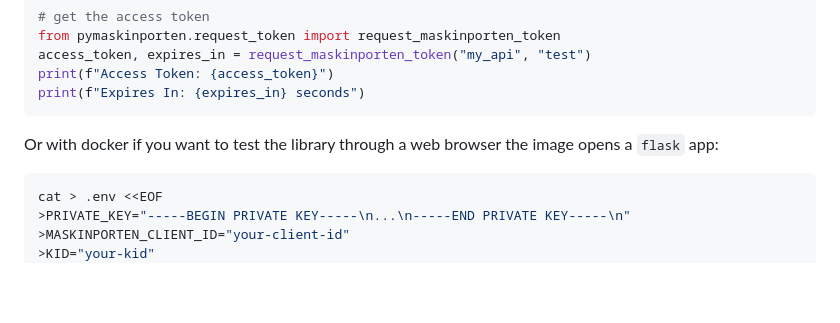
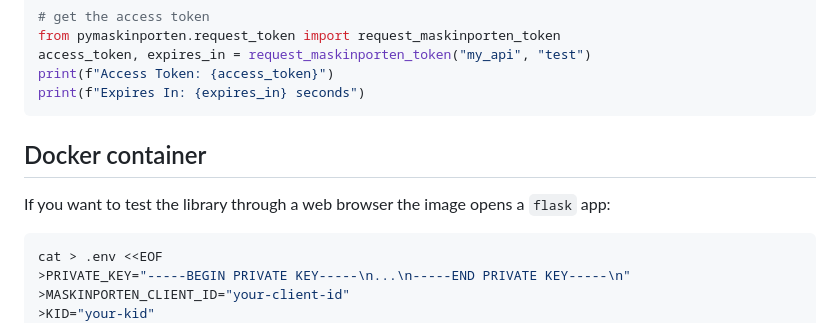
Before and after one commit to novica/py_maskinporten, a Markdown page: README.md, the part around the change. Drawn GitHub-style; blank space fills up the shorter version.

Commit message:
chore(docs): add heading to readme

````diff
--- a/README.md
+++ b/README.md
@@ -43,7 +43,9 @@ print(f"Access Token: {access_token}")
 print(f"Expires In: {expires_in} seconds")
 ```
 
-Or with docker if you want to test the library through a web browser the image opens a `flask` app:
+## Docker container
+
+If you want to test the library through a web browser the image opens a `flask` app:
 
 ```bash
 cat > .env <<EOF
````
